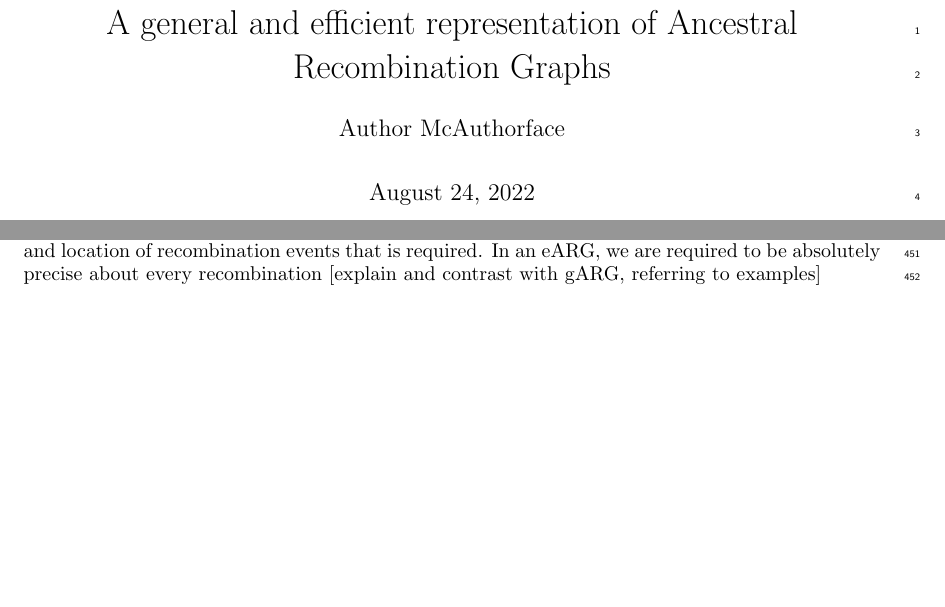
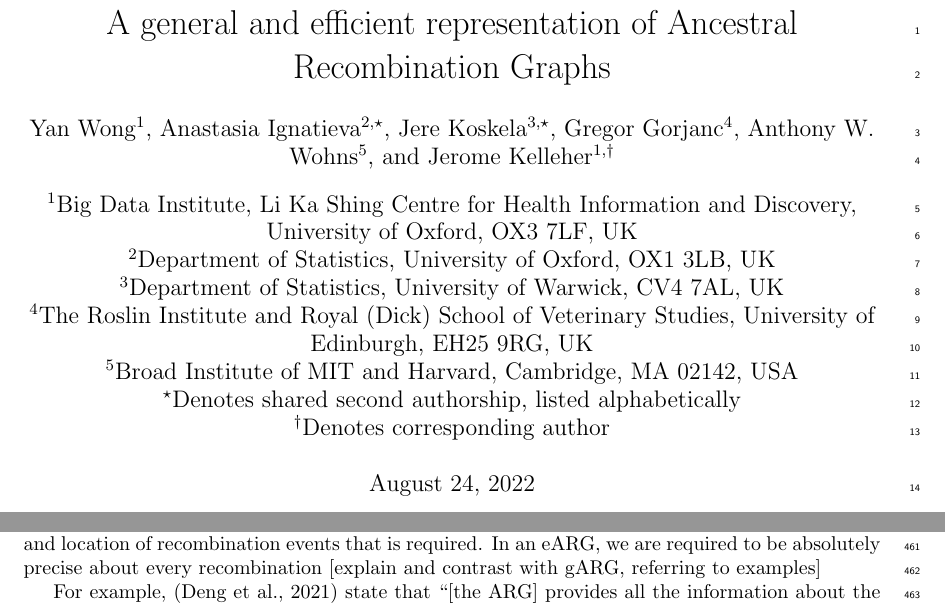
Before and after one commit to tskit-dev/what-is-an-arg-paper, a LaTeX paper (paper.tex): two parts of pages 1 and 12 of 28 before the commit and two parts of pages 1 and 13 of 28 after it, joined at a grey line, cut so that both start at the same text, the shorter picture padded with empty space. Compiled offline with pdfLaTeX.

Commit message:
Authorship

```diff
--- a/paper.tex
+++ b/paper.tex
@@ -23,9 +23,30 @@
 
 \linenumbers
 \title{A general and efficient representation of Ancestral Recombination Graphs}
+
 % First authors
-\author{Author McAuthorface}
+\author[1]{Yan Wong}
+
+% Second authors
+\author[2,$\star$]{Anastasia Ignatieva}
+\author[3,$\star$]{Jere Koskela}
+
+% Middle Authors
+\author[4]{Gregor Gorjanc}
+\author[5]{Anthony W. Wohns}
+
 % Corresponding
+\author[1,$\dagger$]{Jerome Kelleher}
+
+\affil[1]{Big Data Institute, Li Ka Shing Centre for Health Information and Discovery, University of Oxford, OX3 7LF, UK}
+\affil[2]{Department of Statistics, University of Oxford, OX1 3LB, UK}
+\affil[3]{Department of Statistics, University of Warwick, CV4 7AL, UK}
+\affil[4]{The Roslin Institute and Royal (Dick) School of Veterinary Studies, University of Edinburgh, EH25 9RG, UK}
+\affil[5]{Broad Institute of MIT and Harvard, Cambridge, MA 02142, USA}
+
+\affil[$\star$]{Denotes shared second authorship, listed alphabetically}
+\affil[$\dagger$]{Denotes corresponding author}
+
 
 \maketitle
 
```
